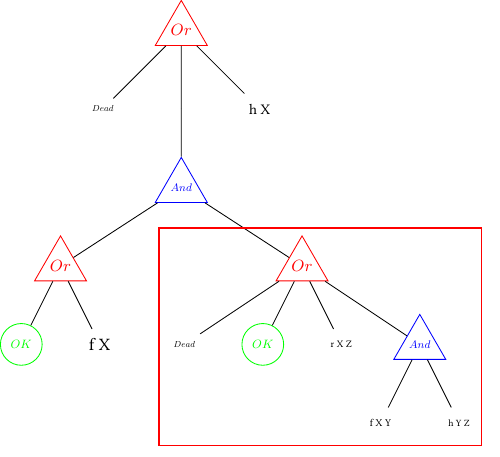
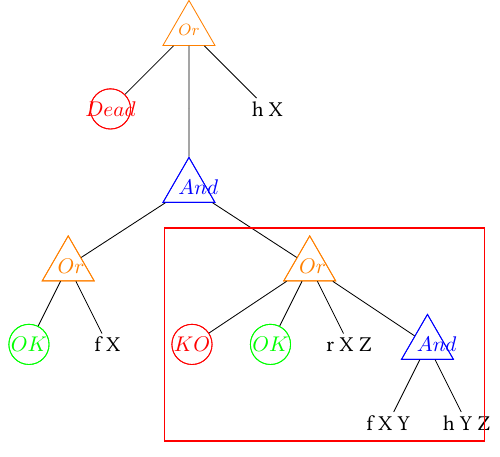
Before and after one commit to FissoreD/paper-elpi-semantics, a LaTeX figure (src/path_exp.tex, which reads tree.sty): the whole page. Compiled offline with pdfLaTeX.

Commit message:
more tikz for trees

```diff
--- a/src/path_exp.tex
+++ b/src/path_exp.tex
@@ -17,7 +17,7 @@
         }
         child  {
           \nOr{LLR}
-          child[distances] { \nDead{dead} }
+          child[distances] { \nKO{ko} }
           child[distances] { \nOK{ok1} }
           child[distances] { \nCall{c1}{r X Z} }
           child[distances] {
@@ -29,7 +29,7 @@
       }
     }
     child { \nCall{hx}{h X} };
-    \node[draw=red,thick,fit=(dead)(LLR)(c3)] {};
+    \node[draw=red,thick,fit=(ko)(LLR)(c3)] {};
 
 \end{tikzpicture}
 
--- a/tree.sty
+++ b/tree.sty
@@ -47,13 +47,18 @@
     draw=green,
     text=green,
   },
+  allOrange/.style={
+    draw=orange,
+    text=orange,
+  },
   allBlack/.style={
     % draw=blue,
     text=black,
   },
   andNode/.style={ allBlue, mtriangle },
-  orNode/.style={ allRed, mtriangle },
+  orNode/.style={ allOrange, mtriangle },
   okNode/.style={ allGreen, circle, },
+  koNode/.style={ allRed, circle, },
   atomNode/.style={ allBlack, rect, },
   distances/.style={level distance=13mm, sibling distance=13mm}
 }
@@ -67,18 +72,21 @@
 \newcommand{\koN}{\ensuremath{KO}}
 \newcommand{\deadN}{\ensuremath{Dead}}
 
-\newcommand{\nOK}[1]{ node[okNode](#1)  {\iText{\okN}} }
-\newcommand{\nKO}[1]{ node[okNode](#1)  {\iText{\koN}} }
-\newcommand{\nDead}[1]{ node(#1)  {\iText{\deadN}} }
+% ARGUMEMTS: NODE TYPE, NODE TXT, NODE TAG
+\newcommand{\nodebuild}[3]{
+  node[#1](#2){\phantom{A}}                 %
+  node[#1,draw=none] at (#2.center){#3} %
+  node[#1]at (#2.center){\phantom{A}}                 %
+}
 
-\newcommand{\nOr}[1]{ node[orNode](#1)  {\iText{\orN}} }
+\newcommand{\nOK}[1]{ \nodebuild{okNode}{#1}{\okN} }
+\newcommand{\nKO}[1]{ \nodebuild{koNode}{#1}{\koN} }
+\newcommand{\nDead}[1]{ \nodebuild{koNode}{#1}{\deadN} }
 
-\newcommand{\nAnd}[1]{  node[andNode](#1)  {\iText{\andN}} }
-
-\newcommand{\nCut}[1]{ node[atomNode](#1)  {\iText{\cutN}} }
-
-\newcommand{\nCall}[2]{ node[atomNode](#1)  {\iText{#2}} }
-
+\newcommand{\nOr}[1]{ \nodebuild{orNode}{#1}{\orN} }
+\newcommand{\nAnd}[1]{ \nodebuild{andNode}{#1}{\andN} }
+\newcommand{\nCut}[1]{ \nodebuild{atomNode}{#1}{\cutN} }
+\newcommand{\nCall}[2]{ \nodebuild{atomNode}{#1}{#2} }
 \newcommand{\nAny}[1]{ node(#1)  {\iText{\dots}} }
 
 
```
Also changed, not shown: src/tree_cut.tex (+3 -1 lines).
